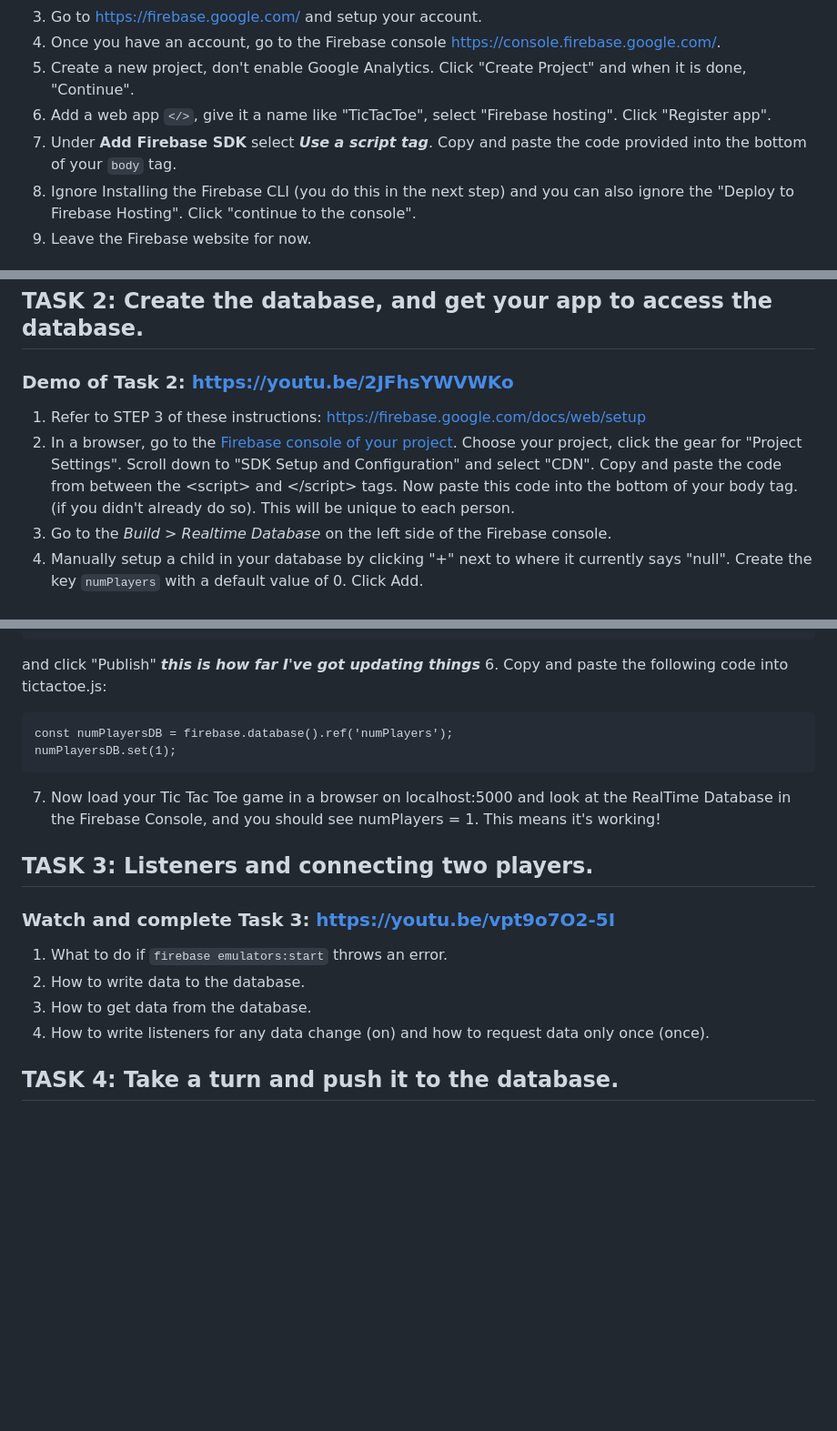
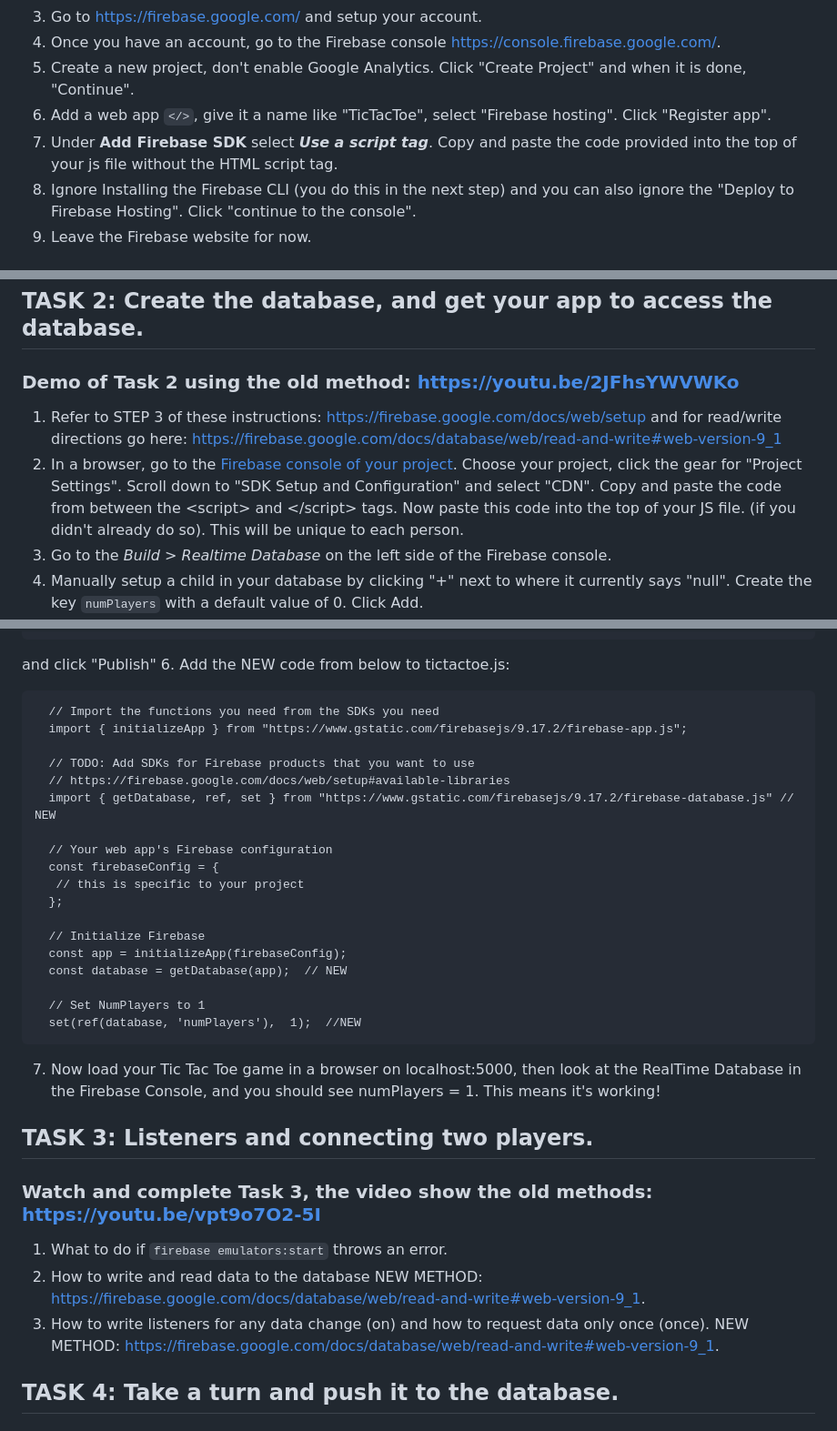
Before and after one commit to lwear/FirebaseTicTacToe, a Markdown page: README.md, 3 parts joined by grey strips. Shown at 91% size. Rendered like a GitHub page; blank space fills up the shorter version.

````diff
--- a/README.md
+++ b/README.md
@@ -12,7 +12,7 @@ If you have any questions, issues, or concerns about the code, please create an
   4. Once you have an account, go to the Firebase console <https://console.firebase.google.com/>.
   5. Create a new project, don't enable Google Analytics. Click "Create Project" and when it is done, "Continue".
   6. Add a web app `</>`, give it a name like "TicTacToe", select "Firebase hosting". Click "Register app".
-  7. Under **Add Firebase SDK** select ***Use a script tag***. Copy and paste the code provided into the bottom of your `body` tag.
+  7. Under **Add Firebase SDK** select ***Use a script tag***. Copy and paste the code provided into the top of your js file without the HTML script tag.
   8. Ignore Installing the Firebase CLI (you do this in the next step) and you can also ignore the "Deploy to Firebase Hosting". Click "continue to the console".
   8. Leave the Firebase website for now.
 
@@ -71,15 +71,9 @@ java -version
 *NOTE #2: The next time you log in to your computer and want to work on the project, go into your project folder and run "C:\Users\lwear\AppData\Roaming\npm\firebase emulators:start" to start localhost.  You do not need to relogin to firebase, or reconnect your project again.*
 -->
 ## TASK 2: Create the database, and get your app to access the database.
-### Demo of Task 2: <https://youtu.be/2JFhsYWVWKo>
-<!--  1. To get your app to make use of Firebase, at the top of `<head>` in index.html, add the firebase library, and database library with these links
-  ```
-    <script src="https://www.gstatic.com/firebasejs/8.3.2/firebase-app.js"></script>
-    <script src="https://www.gstatic.com/firebasejs/8.3.2/firebase-database.js"></script>
-  ```
-    -->
-  1. Refer to STEP 3 of these instructions: <https://firebase.google.com/docs/web/setup>
-  2. In a browser, go to the [Firebase console of your project](https://console.firebase.google.com/). Choose your project, click the gear for "Project Settings".  Scroll down to "SDK Setup and Configuration" and select "CDN". Copy and paste the code from between the &lt;script> and &lt;/script> tags.  Now paste this code into the bottom of your body tag. (if you didn't already do so). This will be unique to each person.
+### Demo of Task 2 using the old method: <https://youtu.be/2JFhsYWVWKo>
+  1. Refer to STEP 3 of these instructions: <https://firebase.google.com/docs/web/setup> and for read/write directions go here: <https://firebase.google.com/docs/database/web/read-and-write#web-version-9_1>
+  2. In a browser, go to the [Firebase console of your project](https://console.firebase.google.com/). Choose your project, click the gear for "Project Settings".  Scroll down to "SDK Setup and Configuration" and select "CDN". Copy and paste the code from between the &lt;script> and &lt;/script> tags.  Now paste this code into the top of your JS file. (if you didn't already do so). This will be unique to each person.
   3. Go to the *Build > Realtime Database* on the left side of the Firebase console.
   4. Manually setup a child in your database by clicking "+" next to where it currently says "null".   Create the key `numPlayers` with a default value of 0. Click Add.
   5. To allow the database to be accessed until June 30, 2023, you will need to replace the code under the tab "Rules" with this:
@@ -92,21 +86,36 @@ java -version
 }
 ```
 and click "Publish"
-***this is how far I've got updating things***
- 6. Copy and paste the following code into tictactoe.js:
+ 6. Add the NEW code from below to tictactoe.js:
 ```
-const numPlayersDB = firebase.database().ref('numPlayers');
-numPlayersDB.set(1);
+  // Import the functions you need from the SDKs you need
+  import { initializeApp } from "https://www.gstatic.com/firebasejs/9.17.2/firebase-app.js";
+
+  // TODO: Add SDKs for Firebase products that you want to use
+  // https://firebase.google.com/docs/web/setup#available-libraries
+  import { getDatabase, ref, set } from "https://www.gstatic.com/firebasejs/9.17.2/firebase-database.js" // NEW
+
+  // Your web app's Firebase configuration
+  const firebaseConfig = {
+   // this is specific to your project
+  };
+
+  // Initialize Firebase
+  const app = initializeApp(firebaseConfig);
+  const database = getDatabase(app);  // NEW
+
+  // Set NumPlayers to 1
+  set(ref(database, 'numPlayers'),  1);  //NEW
 ```
- 7. Now load your Tic Tac Toe game in a browser on localhost:5000 and look at the RealTime Database in the Firebase Console, and you should see numPlayers = 1. This means it's working!
+ 7. Now load your Tic Tac Toe game in a browser on localhost:5000, then look at the RealTime Database in the Firebase Console, and you should see numPlayers = 1. This means it's working!
 
 
 ## TASK 3: Listeners and connecting two players.
-### Watch and complete Task 3: <https://youtu.be/vpt9o7O2-5I>
+### Watch and complete Task 3, the video show the old methods: <https://youtu.be/vpt9o7O2-5I>
+
  1. What to do if `firebase emulators:start` throws an error.
- 2. How to write data to the database.
- 3. How to get data from the database.
- 4. How to write listeners for any data change (on) and how to request data only once (once).
+ 2. How to write and read data to the database NEW METHOD: <https://firebase.google.com/docs/database/web/read-and-write#web-version-9_1>.
+ 3. How to write listeners for any data change (on) and how to request data only once (once). NEW METHOD: <https://firebase.google.com/docs/database/web/read-and-write#web-version-9_1>.
 
 ## TASK 4: Take a turn and push it to the database.
 ### Watch and complete Task 4: <https://youtu.be/ri25ktZjZtk>
````
Also changed, not shown: other parts of README.md (+3 -2 lines).
